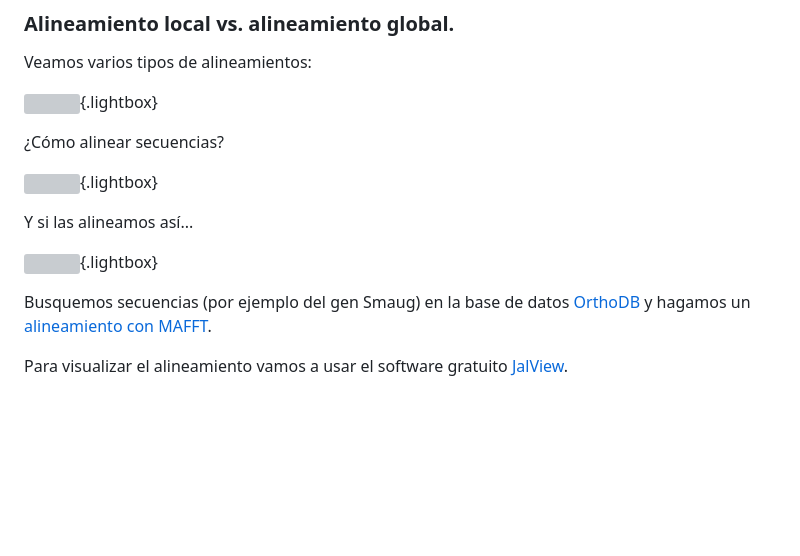
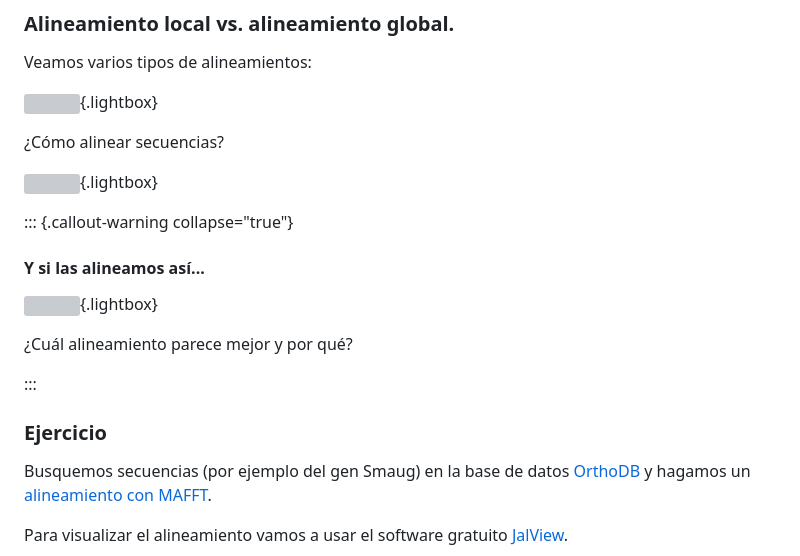
Before and after one commit to Nesper94/Nesper94.github.io, a Markdown page: posts/2023/análisis-de-secuencias.md, the part around the change. Drawn GitHub-style; blank space fills up the shorter version; grey boxes are pictures that could not be loaded.

Commit message:
Mejorar práctica alineamientos

```diff
--- a/posts/2023/análisis-de-secuencias.md
+++ b/posts/2023/análisis-de-secuencias.md
@@ -58,9 +58,17 @@ Veamos varios tipos de alineamientos:
 
 ![](imgs/align1.gif){.lightbox}
 
-Y si las alineamos así...
+::: {.callout-warning collapse="true"}
+
+#### Y si las alineamos así...
 
 ![](imgs/align2.gif){.lightbox}
+
+¿Cuál alineamiento parece mejor y por qué?
+
+:::
+
+### Ejercicio
 
 Busquemos secuencias (por ejemplo del gen Smaug) en la base de datos
 [OrthoDB](https://www.orthodb.org/?) y hagamos un
```
